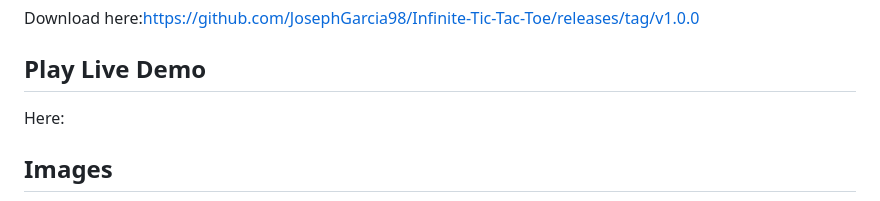
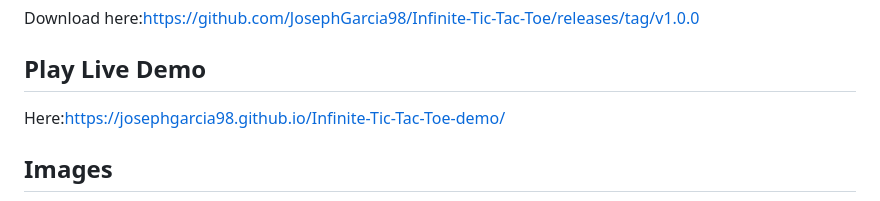
Before and after one commit to JosephGarcia98/Infinite-Tic-Tac-Toe, a Markdown page: README.md, the part around the change. Drawn GitHub-style.

Commit message:
Update live demo link in README

```diff
--- a/README.md
+++ b/README.md
@@ -30,7 +30,7 @@ A new way to play Tic-Tac-Toe with a dynamic “infinite play” mechanic and AI
 Download here:https://github.com/JosephGarcia98/Infinite-Tic-Tac-Toe/releases/tag/v1.0.0
 
 ## Play Live Demo
-Here:
+Here:https://josephgarcia98.github.io/Infinite-Tic-Tac-Toe-demo/
 
 ## Images
 ![Screenshot 1](public/images/Image1.png)
```
